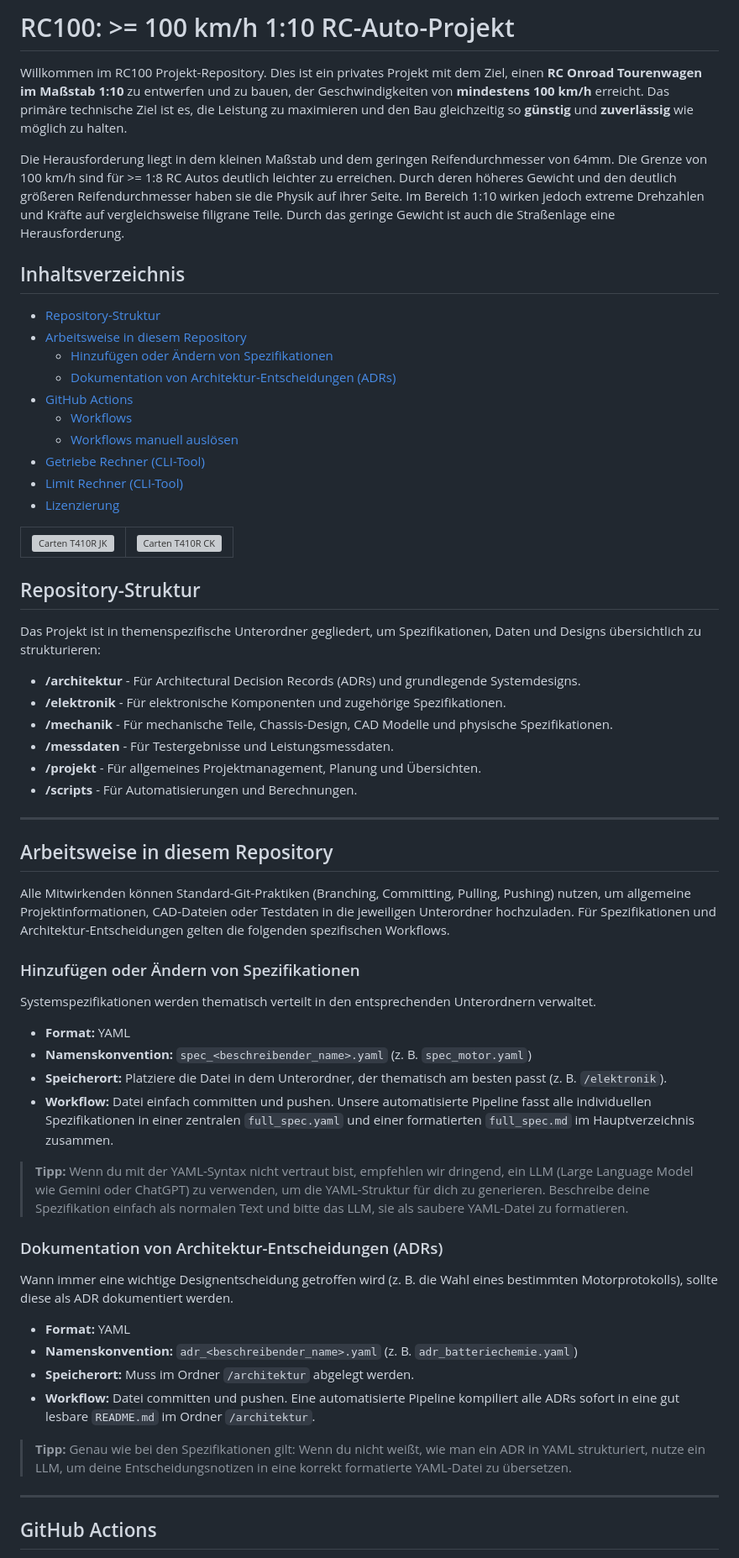
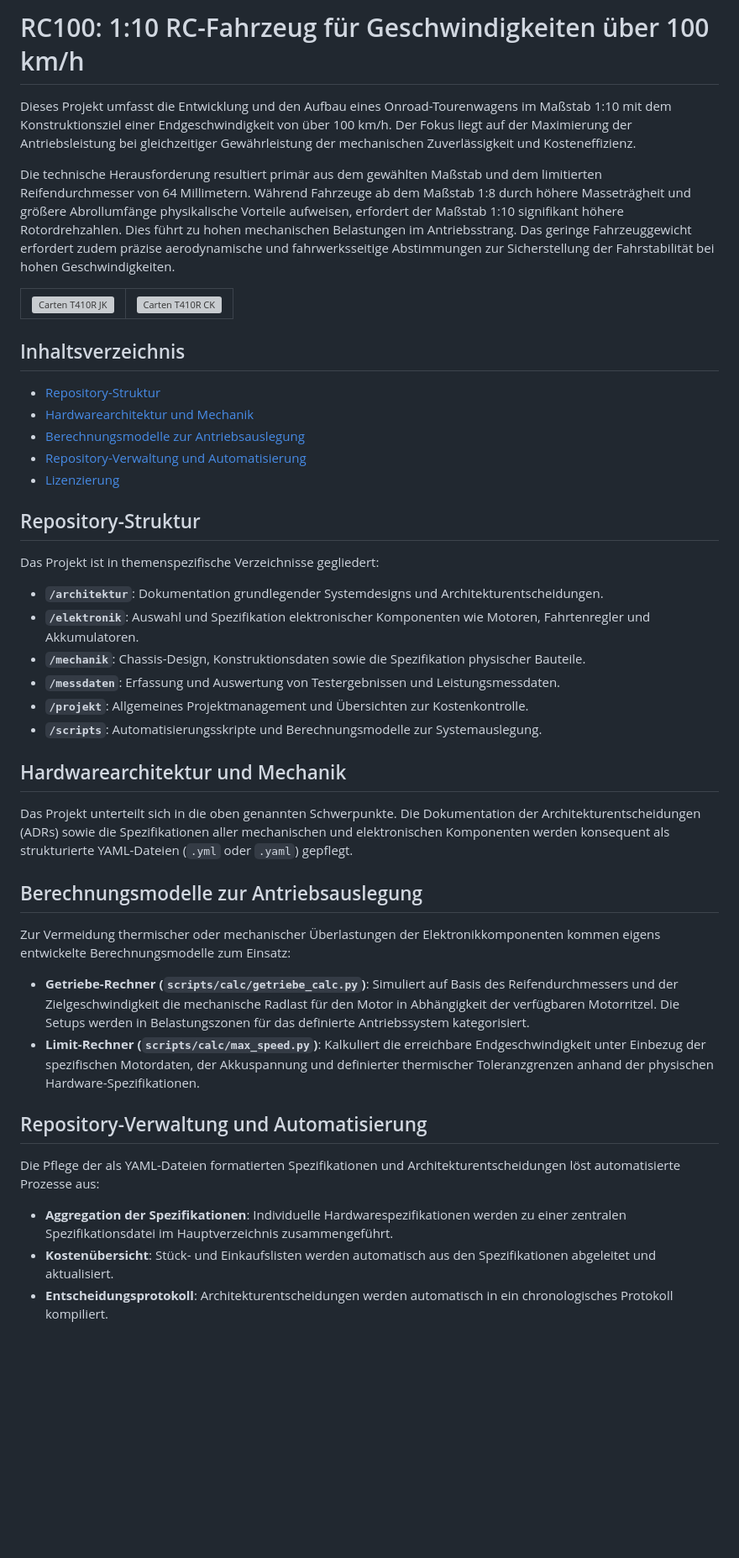
Before and after one commit to kleinnconrad/RC100, a Markdown page: readme.md, the part around one of its changes. Shown at 84% size. Rendered like a GitHub page; blank space fills up the shorter version; grey boxes are pictures that could not be loaded.

Commit message:
feat: restructure readme

```diff
--- a/readme.md
+++ b/readme.md
@@ -1,20 +1,8 @@
-# RC100: >= 100 km/h 1:10 RC-Auto-Projekt
+# RC100: 1:10 RC-Fahrzeug für Geschwindigkeiten über 100 km/h
 
-Willkommen im RC100 Projekt-Repository. Dies ist ein privates Projekt mit dem Ziel, einen **RC Onroad Tourenwagen im Maßstab 1:10** zu entwerfen und zu bauen, der Geschwindigkeiten von **mindestens 100 km/h** erreicht. Das primäre technische Ziel ist es, die Leistung zu maximieren und den Bau gleichzeitig so **günstig** und **zuverlässig** wie möglich zu halten.
+Dieses Projekt umfasst die Entwicklung und den Aufbau eines Onroad-Tourenwagens im Maßstab 1:10 mit dem Konstruktionsziel einer Endgeschwindigkeit von über 100 km/h. Der Fokus liegt auf der Maximierung der Antriebsleistung bei gleichzeitiger Gewährleistung der mechanischen Zuverlässigkeit und Kosteneffizienz.
 
-Die Herausforderung liegt in dem kleinen Maßstab und dem geringen Reifendurchmesser von 64mm. Die Grenze von 100 km/h sind für >= 1:8 RC Autos deutlich leichter zu erreichen. Durch deren höheres Gewicht und den deutlich größeren Reifendurchmesser haben sie die Physik auf ihrer Seite. Im Bereich 1:10 wirken jedoch extreme Drehzahlen und Kräfte auf vergleichsweise filigrane Teile. Durch das geringe Gewicht ist auch die Straßenlage eine Herausforderung.
-
-## Inhaltsverzeichnis
-* [Repository-Struktur](#repository-struktur)
-* [Arbeitsweise in diesem Repository](#arbeitsweise-in-diesem-repository)
-  * [Hinzufügen oder Ändern von Spezifikationen](#hinzufügen-oder-ändern-von-spezifikationen)
-  * [Dokumentation von Architektur-Entscheidungen (ADRs)](#dokumentation-von-architektur-entscheidungen-adrs)
-* [GitHub Actions](#github-actions)
-  * [Workflows](#workflows)
-  * [Workflows manuell auslösen](#workflows-manuell-auslösen)
-* [Getriebe Rechner (CLI-Tool)](#getriebe-rechner-cli-tool)
-* [Limit Rechner (CLI-Tool)](#limit-rechner-cli-tool)
-* [Lizenzierung](#lizenzierung)
+Die technische Herausforderung resultiert primär aus dem gewählten Maßstab und dem limitierten Reifendurchmesser von 64 Millimetern. Während Fahrzeuge ab dem Maßstab 1:8 durch höhere Masseträgheit und größere Abrollumfänge physikalische Vorteile aufweisen, erfordert der Maßstab 1:10 signifikant höhere Rotordrehzahlen. Dies führt zu hohen mechanischen Belastungen im Antriebsstrang. Das geringe Fahrzeuggewicht erfordert zudem präzise aerodynamische und fahrwerksseitige Abstimmungen zur Sicherstellung der Fahrstabilität bei hohen Geschwindigkeiten.
 
 <table>
   <tr>
@@ -23,44 +11,33 @@ Die Herausforderung liegt in dem kleinen Maßstab und dem geringen Reifendurchme
   </tr>
 </table>
 
+## Inhaltsverzeichnis
+* [Repository-Struktur](#repository-struktur)
+* [Hardwarearchitektur und Mechanik](#hardwarearchitektur-und-mechanik)
+* [Berechnungsmodelle zur Antriebsauslegung](#berechnungsmodelle-zur-antriebsauslegung)
+* [Repository-Verwaltung und Automatisierung](#repository-verwaltung-und-automatisierung)
+* [Lizenzierung](#lizenzierung)
+
 ## Repository-Struktur
+Das Projekt ist in themenspezifische Verzeichnisse gegliedert:
+* **`/architektur`**: Dokumentation grundlegender Systemdesigns und Architekturentscheidungen.
+* **`/elektronik`**: Auswahl und Spezifikation elektronischer Komponenten wie Motoren, Fahrtenregler und Akkumulatoren.
+* **`/mechanik`**: Chassis-Design, Konstruktionsdaten sowie die Spezifikation physischer Bauteile.
+* **`/messdaten`**: Erfassung und Auswertung von Testergebnissen und Leistungsmessdaten.
+* **`/projekt`**: Allgemeines Projektmanagement und Übersichten zur Kostenkontrolle.
+* **`/scripts`**: Automatisierungsskripte und Berechnungsmodelle zur Systemauslegung.
 
-Das Projekt ist in themenspezifische Unterordner gegliedert, um Spezifikationen, Daten und Designs übersichtlich zu strukturieren:
+## Hardwarearchitektur und Mechanik
+Das Projekt unterteilt sich in die oben genannten Schwerpunkte. Die Dokumentation der Architekturentscheidungen (ADRs) sowie die Spezifikationen aller mechanischen und elektronischen Komponenten werden konsequent als strukturierte YAML-Dateien (`.yml` oder `.yaml`) gepflegt.
 
-* **/architektur** - Für Architectural Decision Records (ADRs) und grundlegende Systemdesigns.
-* **/elektronik** - Für elektronische Komponenten und zugehörige Spezifikationen.
-* **/mechanik** - Für mechanische Teile,  Chassis-Design, CAD Modelle und physische Spezifikationen.
-* **/messdaten** - Für Testergebnisse und Leistungsmessdaten.
-* **/projekt** - Für allgemeines Projektmanagement, Planung und Übersichten.
-* **/scripts** - Für Automatisierungen und Berechnungen.
+## Berechnungsmodelle zur Antriebsauslegung
+Zur Vermeidung thermischer oder mechanischer Überlastungen der Elektronikkomponenten kommen eigens entwickelte Berechnungsmodelle zum Einsatz:
+* **Getriebe-Rechner (`scripts/calc/getriebe_calc.py`)**: Simuliert auf Basis des Reifendurchmessers und der Zielgeschwindigkeit die mechanische Radlast für den Motor in Abhängigkeit der verfügbaren Motorritzel. Die Setups werden in Belastungszonen für das definierte Antriebssystem kategorisiert.
+* **Limit-Rechner (`scripts/calc/max_speed.py`)**: Kalkuliert die erreichbare Endgeschwindigkeit unter Einbezug der spezifischen Motordaten, der Akkuspannung und definierter thermischer Toleranzgrenzen anhand der physischen Hardware-Spezifikationen.
 
----
+## Repository-Verwaltung und Automatisierung
+Die Pflege der als YAML-Dateien formatierten Spezifikationen und Architekturentscheidungen löst automatisierte Prozesse aus:
+* **Aggregation der Spezifikationen**: Individuelle Hardwarespezifikationen werden zu einer zentralen Spezifikationsdatei im Hauptverzeichnis zusammengeführt.
+* **Kostenübersicht**: Stück- und Einkaufslisten werden automatisch aus den Spezifikationen abgeleitet und aktualisiert.
+* **Entscheidungsprotokoll**: Architekturentscheidungen werden automatisch in ein chronologisches Protokoll kompiliert.
 
-## Arbeitsweise in diesem Repository
-
-Alle Mitwirkenden können Standard-Git-Praktiken (Branching, Committing, Pulling, Pushing) nutzen, um allgemeine Projektinformationen, CAD-Dateien oder Testdaten in die jeweiligen Unterordner hochzuladen. Für Spezifikationen und Architektur-Entscheidungen gelten die folgenden spezifischen Workflows.
-
-### Hinzufügen oder Ändern von Spezifikationen
-Systemspezifikationen werden thematisch verteilt in den entsprechenden Unterordnern verwaltet.
-
-* **Format:** YAML
-* **Namenskonvention:** `spec_<beschreibender_name>.yaml` (z. B. `spec_motor.yaml`)
-* **Speicherort:** Platziere die Datei in dem Unterordner, der thematisch am besten passt (z. B. `/elektronik`).
-* **Workflow:** Datei einfach committen und pushen. Unsere automatisierte Pipeline fasst alle individuellen Spezifikationen in einer zentralen `full_spec.yaml` und einer formatierten `full_spec.md` im Hauptverzeichnis zusammen.
-
-> **Tipp:** Wenn du mit der YAML-Syntax nicht vertraut bist, empfehlen wir dringend, ein LLM (Large Language Model wie Gemini oder ChatGPT) zu verwenden, um die YAML-Struktur für dich zu generieren. Beschreibe deine Spezifikation einfach als normalen Text und bitte das LLM, sie als saubere YAML-Datei zu formatieren.
-
-### Dokumentation von Architektur-Entscheidungen (ADRs)
-Wann immer eine wichtige Designentscheidung getroffen wird (z. B. die Wahl eines bestimmten Motorprotokolls), sollte diese als ADR dokumentiert werden.
-
-* **Format:** YAML
-* **Namenskonvention:** `adr_<beschreibender_name>.yaml` (z. B. `adr_batteriechemie.yaml`)
-* **Speicherort:** Muss im Ordner `/architektur` abgelegt werden.
-* **Workflow:** Datei committen und pushen. Eine automatisierte Pipeline kompiliert alle ADRs sofort in eine gut lesbare `README.md` im Ordner `/architektur`.
-
-> **Tipp:** Genau wie bei den Spezifikationen gilt: Wenn du nicht weißt, wie man ein ADR in YAML strukturiert, nutze ein LLM, um deine Entscheidungsnotizen in eine korrekt formatierte YAML-Datei zu übersetzen.
-
----
-
-## GitHub Actions
-
```
Also changed, not shown: other parts of readme.md (+2 -52 lines), antigravity.md (added, +14 -0 lines).
